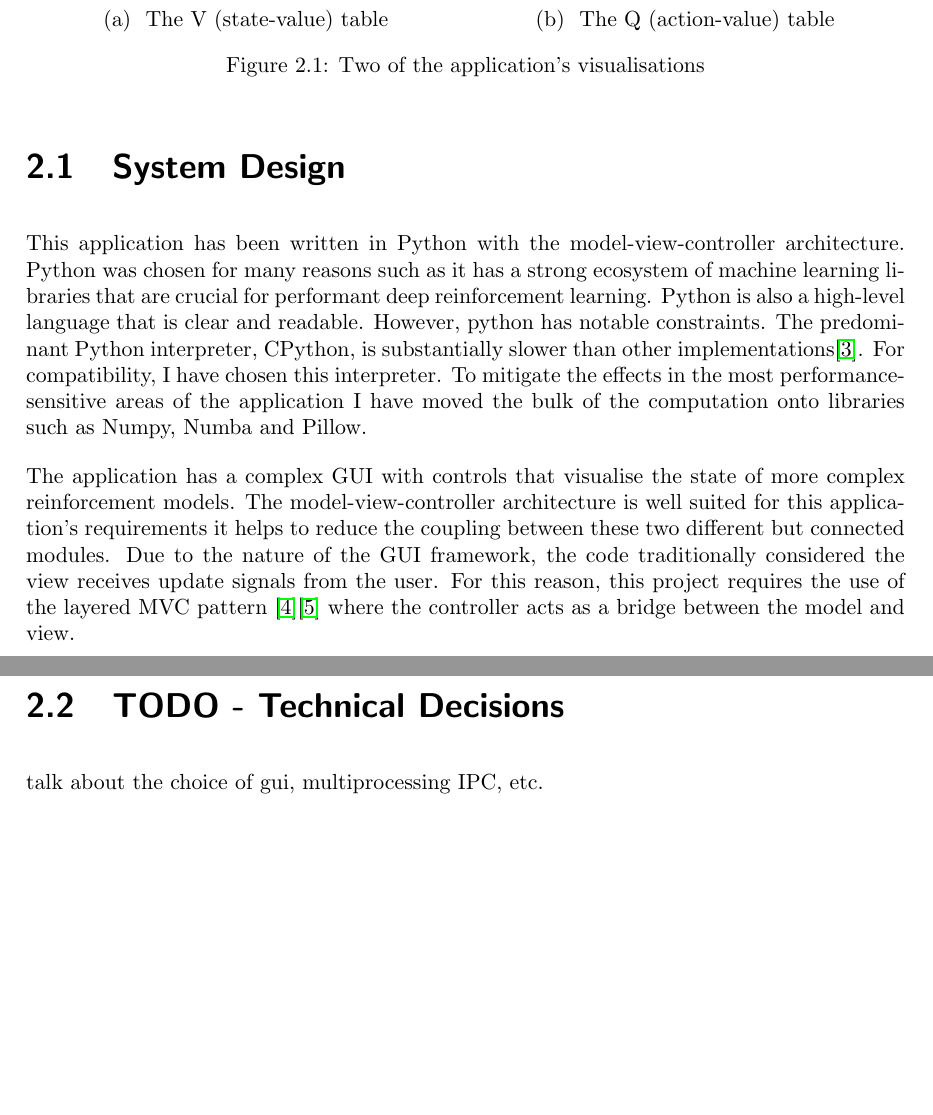
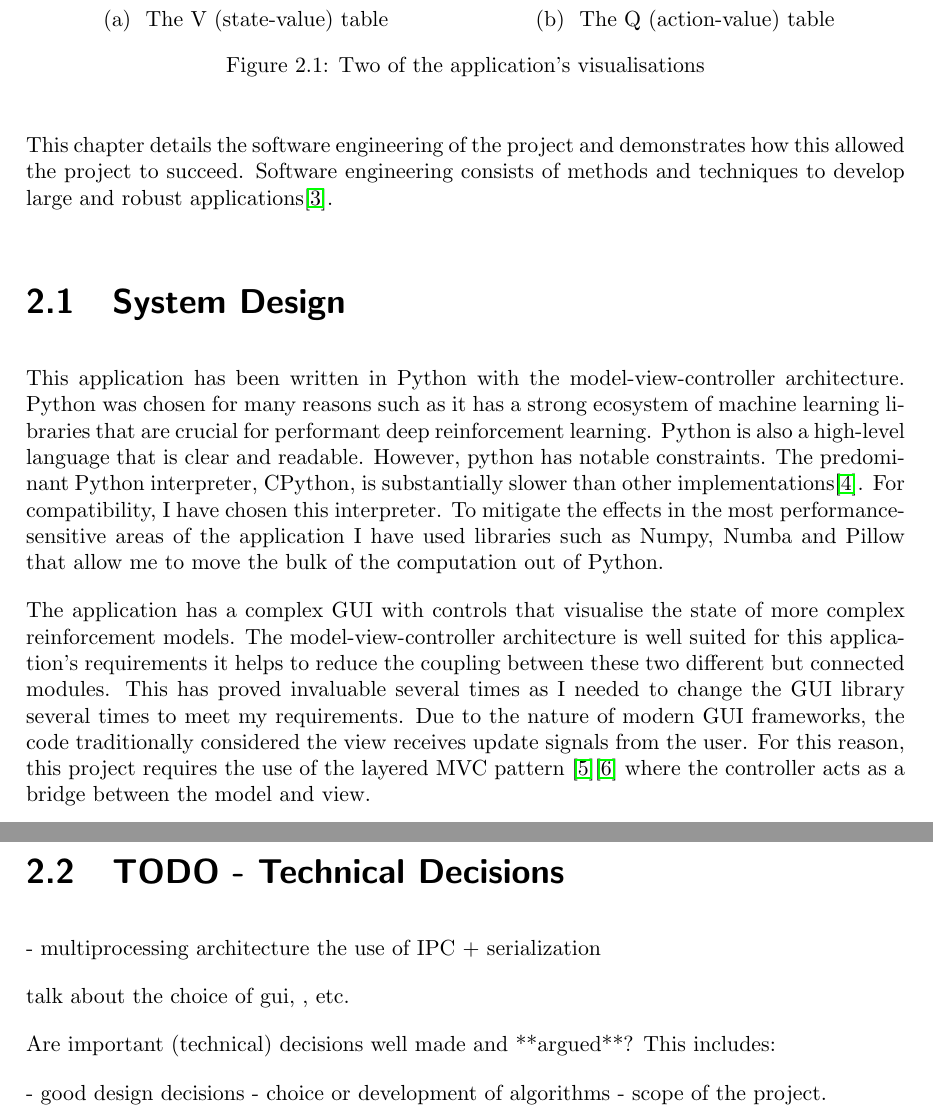
Before and after one commit to CougarTasker/reinforcement-learning-msci-project, a LaTeX thesis (reports/Final/Final_Report.tex): two parts of pages 8 and 9 of 37, joined at a grey line, cut so that both start at the same text, the shorter picture padded with empty space. Compiled offline with pdfLaTeX.

Commit message:
wip: se introduction

```diff
--- a/reports/Final/Final_Report.tex
+++ b/reports/Final/Final_Report.tex
@@ -126,17 +126,31 @@ Full critical review of literature relevant to the study.
   \label{fig:app-ui}
 \end{figure}
 
+This chapter details the software engineering of the project and demonstrates how this allowed the project to succeed. Software engineering consists of methods and techniques to develop large and robust applications\cite{van2008software}.
+
 \section{System Design}
 
-This application has been written in Python with the model-view-controller architecture. Python was chosen for many reasons such as it has a strong ecosystem of machine learning libraries that are crucial for performant deep reinforcement learning. Python is also a high-level language that is clear and readable. However, python has notable constraints.  The predominant Python interpreter, CPython, is substantially slower than other implementations\cite{pythonMachineLearning}. For compatibility, I have chosen this interpreter. To mitigate the effects in the most performance-sensitive areas of the application I have moved the bulk of the computation onto libraries such as Numpy, Numba and Pillow.
 
-The application has a complex GUI with controls that visualise the state of more complex reinforcement models. The model-view-controller architecture is well suited for this application's requirements it helps to reduce the coupling between these two different but connected modules. Due to the nature of the GUI framework, the code traditionally considered the view receives update signals from the user. For this reason, this project requires the use of the layered MVC pattern \cite{webMVC}\cite{gamesMVC} where the controller acts as a bridge between the model and view.
+This application has been written in Python with the model-view-controller architecture. Python was chosen for many reasons such as it has a strong ecosystem of machine learning libraries that are crucial for performant deep reinforcement learning. Python is also a high-level language that is clear and readable. However, python has notable constraints.  The predominant Python interpreter, CPython, is substantially slower than other implementations\cite{pythonMachineLearning}. For compatibility, I have chosen this interpreter. To mitigate the effects in the most performance-sensitive areas of the application I have used libraries such as Numpy, Numba and Pillow that allow me to move the bulk of the computation out of Python.
+
+The application has a complex GUI with controls that visualise the state of more complex reinforcement models. The model-view-controller architecture is well suited for this application's requirements it helps to reduce the coupling between these two different but connected modules. This has proved invaluable several times as I needed to change the GUI library several times to meet my requirements. Due to the nature of modern GUI frameworks, the code traditionally considered the view receives update signals from the user. For this reason, this project requires the use of the layered MVC pattern \cite{webMVC}\cite{gamesMVC} where the controller acts as a bridge between the model and view.
 
 The application has been written in an object-oriented fashion with modern software engineering principles in mind\cite{van2008software}. Object-oriented code is a programming paradigm built around the idea of combining state and functionality into one entity called an object. The goal of object-oriented code in this project and software engineering is to reduce coupling and increase cohesion. Coupling describes how interrelated different objects are while cohesion describes how related code is within the same object. In this application this is achieved by adhering to software engineering principles \cite{softwareEngineringPrinciples} and using software design patterns where applicable.
 
 \section{TODO - Technical Decisions}
 
-talk about the choice of gui, multiprocessing IPC, etc.
+
+ - multiprocessing architecture the use of IPC + serialization
+
+talk about the choice of gui,  , etc.
+
+Are important (technical) decisions well made and **argued**? This includes:
+
+ - good design decisions
+ - choice or development of algorithms
+ - scope of the project.
+
+
 
 \pagebreak
 \section{Workflow}
```
Also changed, not shown: reports/Final/Final_Report.pdf, reports/Final/Final_Report.tex (1 more changed lines), 1 other file.
